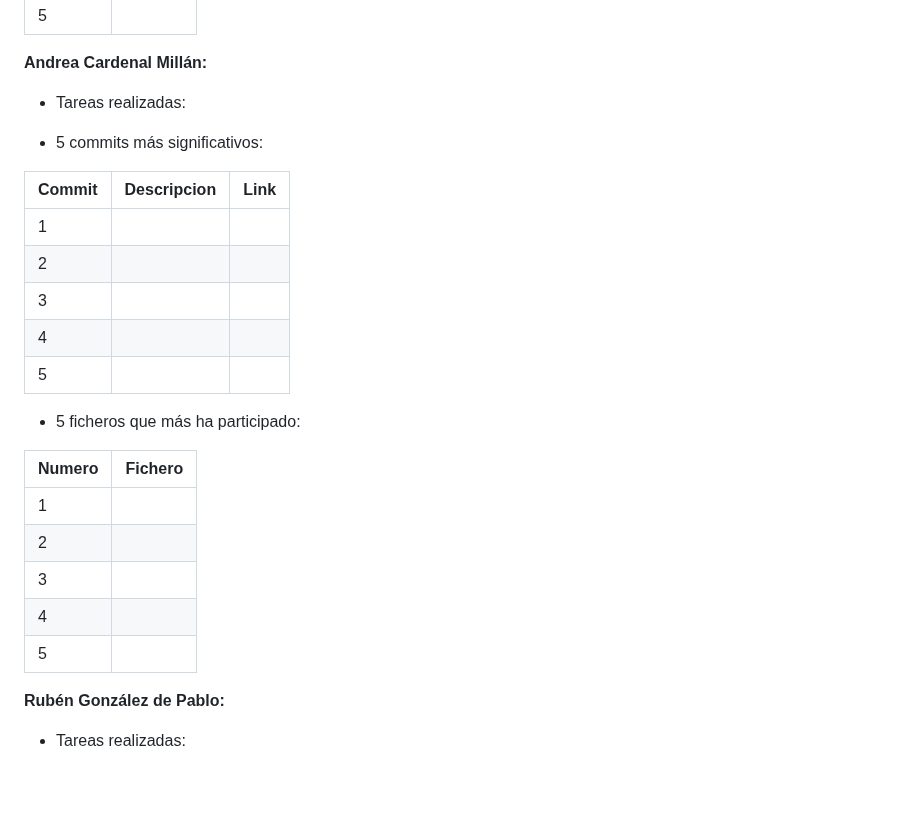
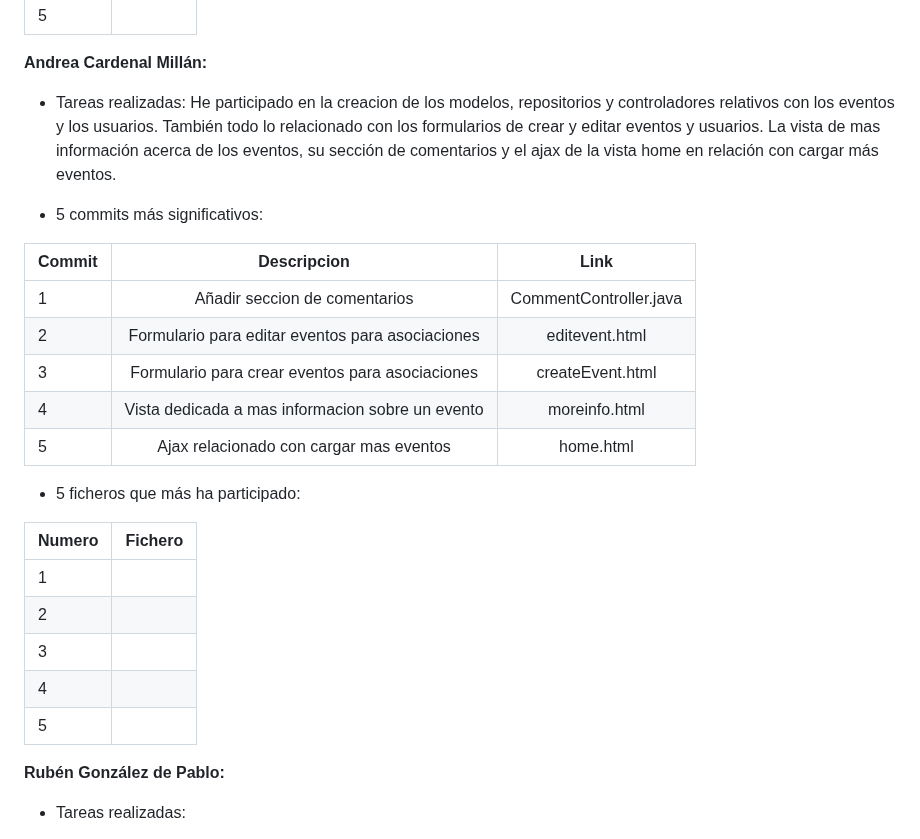
Before and after one commit to CodeURJC-DAW-2022-23/webapp2, a Markdown page: README.md, the part around the change. Drawn GitHub-style; blank space fills up the shorter version.

```diff
--- a/README.md
+++ b/README.md
@@ -206,27 +206,27 @@ Esta es la tecnología que hemos decidido implementar consiste en el uso de un e
 
 **Andrea Cardenal Millán:**
 
-- Tareas realizadas:
+- Tareas realizadas: He participado en la creacion de los modelos, repositorios y controladores relativos con los eventos y los usuarios. También todo lo relacionado con los formularios de crear y editar eventos y usuarios. La vista de mas información acerca de los eventos, su sección de comentarios y el ajax de la vista home en relación con cargar más eventos.
 
 - 5 commits más significativos:
 
 | Commit	| Descripcion	| Link |
 | --- | :---: | :---: |
-| 1	| 	|  |
-| 2	| 	|  |
-| 3 | 	|  |
-|	4 |  |  |
-| 5	|  |  |
+| 1	| Añadir seccion de comentarios	| CommentController.java |
+| 2	| Formulario para editar eventos para asociaciones	| editevent.html |
+| 3 | Formulario para crear eventos para asociaciones	| createEvent.html |
+|	4 | Vista dedicada a mas informacion sobre un evento | moreinfo.html |
+| 5	| Ajax relacionado con cargar mas eventos | home.html |
 
 - 5 ficheros que más ha participado:
 
 | Numero	| Fichero	|
 | --- | :---: |
-| 1	| 	| [home.html](src/main/resources/templates/home.html) |
-| 2	| 	|  |
-| 3 | 	|  |
-|	4 |  |  |
-| 5	|  |  |
+| 1	| 	| CommentController.java |
+| 2	| 	| editevent.html |
+| 3 | 	| moreinfo.html |
+|	4 |  | home.html |
+| 5	|  | UserController.java |
 
 **Rubén González de Pablo:**
 
```
